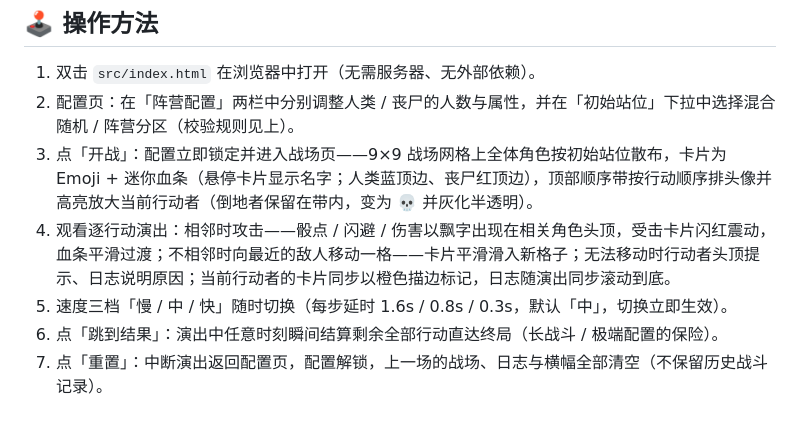
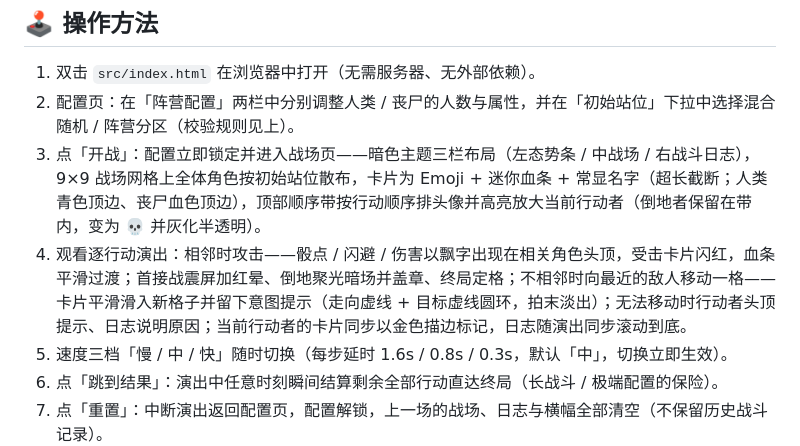
Before and after one commit to sageri/zombie-battle-game, a Markdown page: README.md, the part around one of its changes. Rendered like a GitHub page; blank space fills up the shorter version.

```diff
--- a/README.md
+++ b/README.md
@@ -128,8 +128,8 @@ git clone https://github.com/sageri/zombie-battle-game.git
 
 1. 双击 `src/index.html` 在浏览器中打开（无需服务器、无外部依赖）。
 2. 配置页：在「阵营配置」两栏中分别调整人类 / 丧尸的人数与属性，并在「初始站位」下拉中选择混合随机 / 阵营分区（校验规则见上）。
-3. 点「开战」：配置立即锁定并进入战场页——9×9 战场网格上全体角色按初始站位散布，卡片为 Emoji + 迷你血条（悬停卡片显示名字；人类蓝顶边、丧尸红顶边），顶部顺序带按行动顺序排头像并高亮放大当前行动者（倒地者保留在带内，变为 💀 并灰化半透明）。
-4. 观看逐行动演出：相邻时攻击——骰点 / 闪避 / 伤害以飘字出现在相关角色头顶，受击卡片闪红震动，血条平滑过渡；不相邻时向最近的敌人移动一格——卡片平滑滑入新格子；无法移动时行动者头顶提示、日志说明原因；当前行动者的卡片同步以橙色描边标记，日志随演出同步滚动到底。
+3. 点「开战」：配置立即锁定并进入战场页——暗色主题三栏布局（左态势条 / 中战场 / 右战斗日志），9×9 战场网格上全体角色按初始站位散布，卡片为 Emoji + 迷你血条 + 常显名字（超长截断；人类青色顶边、丧尸血色顶边），顶部顺序带按行动顺序排头像并高亮放大当前行动者（倒地者保留在带内，变为 💀 并灰化半透明）。
+4. 观看逐行动演出：相邻时攻击——骰点 / 闪避 / 伤害以飘字出现在相关角色头顶，受击卡片闪红，血条平滑过渡；首接战震屏加红晕、倒地聚光暗场并盖章、终局定格；不相邻时向最近的敌人移动一格——卡片平滑滑入新格子并留下意图提示（走向虚线 + 目标虚线圆环，拍末淡出）；无法移动时行动者头顶提示、日志说明原因；当前行动者的卡片同步以金色描边标记，日志随演出同步滚动到底。
 5. 速度三档「慢 / 中 / 快」随时切换（每步延时 1.6s / 0.8s / 0.3s，默认「中」，切换立即生效）。
 6. 点「跳到结果」：演出中任意时刻瞬间结算剩余全部行动直达终局（长战斗 / 极端配置的保险）。
 7. 点「重置」：中断演出返回配置页，配置解锁，上一场的战场、日志与横幅全部清空（不保留历史战斗记录）。
```
Also changed, not shown: other parts of README.md (+3 -3 lines), verify/screenshots/02-battlefield.png, verify/screenshots/03-victory.png, verify/screenshots/05-fast-complete.png, 5 other files.
